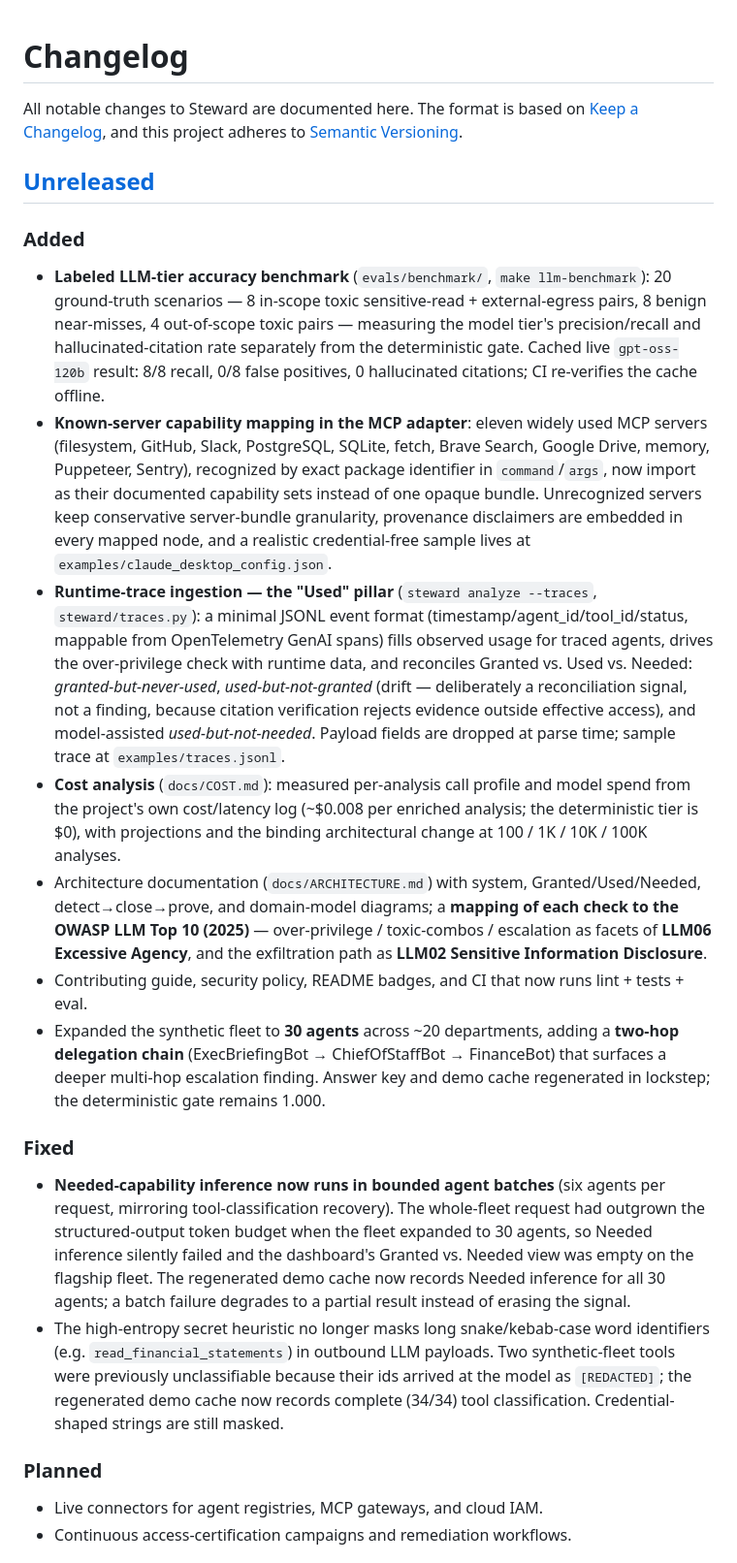
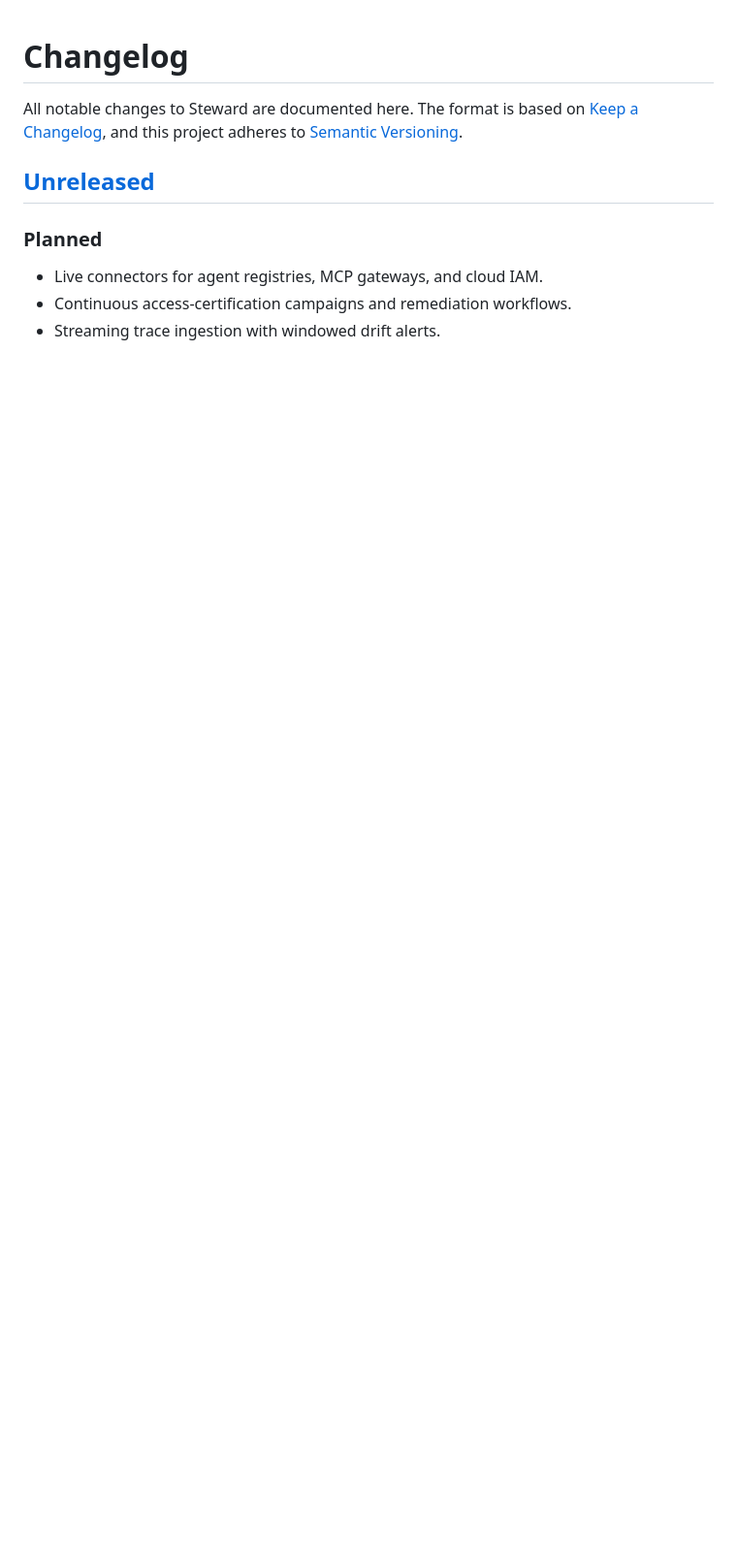
Before and after one commit to vrajjshah/steward, a Markdown page: CHANGELOG.md, the part around one of its changes. Shown at 97% size. Rendered like a GitHub page; blank space fills up the shorter version.

```diff
--- a/CHANGELOG.md
+++ b/CHANGELOG.md
@@ -6,58 +6,8 @@ adheres to [Semantic Versioning](https://semver.org/spec/v2.0.0.html).
 
 ## [Unreleased]
 
-### Added
-- **Labeled LLM-tier accuracy benchmark** (`evals/benchmark/`, `make llm-benchmark`):
-  20 ground-truth scenarios — 8 in-scope toxic sensitive-read + external-egress pairs,
-  8 benign near-misses, 4 out-of-scope toxic pairs — measuring the model tier's
-  precision/recall and hallucinated-citation rate separately from the deterministic
-  gate. Cached live `gpt-oss-120b` result: 8/8 recall, 0/8 false positives, 0
-  hallucinated citations; CI re-verifies the cache offline.
-- **Known-server capability mapping in the MCP adapter**: eleven widely used MCP
-  servers (filesystem, GitHub, Slack, PostgreSQL, SQLite, fetch, Brave Search,
-  Google Drive, memory, Puppeteer, Sentry), recognized by exact package identifier
-  in `command`/`args`, now import as their documented capability sets instead of
-  one opaque bundle. Unrecognized servers keep conservative server-bundle
-  granularity, provenance disclaimers are embedded in every mapped node, and a
-  realistic credential-free sample lives at `examples/claude_desktop_config.json`.
-- **Runtime-trace ingestion — the "Used" pillar** (`steward analyze --traces`,
-  `steward/traces.py`): a minimal JSONL event format (timestamp/agent_id/tool_id/status,
-  mappable from OpenTelemetry GenAI spans) fills observed usage for traced agents,
-  drives the over-privilege check with runtime data, and reconciles Granted vs. Used
-  vs. Needed: *granted-but-never-used*, *used-but-not-granted* (drift — deliberately a
-  reconciliation signal, not a finding, because citation verification rejects evidence
-  outside effective access), and model-assisted *used-but-not-needed*. Payload fields
-  are dropped at parse time; sample trace at `examples/traces.jsonl`.
-- **Cost analysis** (`docs/COST.md`): measured per-analysis call profile and model
-  spend from the project's own cost/latency log (~$0.008 per enriched analysis;
-  the deterministic tier is $0), with projections and the binding architectural
-  change at 100 / 1K / 10K / 100K analyses.
-- Architecture documentation (`docs/ARCHITECTURE.md`) with system, Granted/Used/Needed,
-  detect→close→prove, and domain-model diagrams; a **mapping of each check to the OWASP
-  LLM Top 10 (2025)** — over-privilege / toxic-combos / escalation as facets of
-  **LLM06 Excessive Agency**, and the exfiltration path as **LLM02 Sensitive Information
-  Disclosure**.
-- Contributing guide, security policy, README badges, and CI that now runs lint + tests + eval.
-- Expanded the synthetic fleet to **30 agents** across ~20 departments, adding a **two-hop
-  delegation chain** (ExecBriefingBot → ChiefOfStaffBot → FinanceBot) that surfaces a deeper
-  multi-hop escalation finding. Answer key and demo cache regenerated in lockstep; the
-  deterministic gate remains 1.000.
-
-### Fixed
-- **Needed-capability inference now runs in bounded agent batches** (six agents per
-  request, mirroring tool-classification recovery). The whole-fleet request had
-  outgrown the structured-output token budget when the fleet expanded to 30 agents,
-  so Needed inference silently failed and the dashboard's Granted vs. Needed view
-  was empty on the flagship fleet. The regenerated demo cache now records Needed
-  inference for all 30 agents; a batch failure degrades to a partial result instead
-  of erasing the signal.
-- The high-entropy secret heuristic no longer masks long snake/kebab-case word
-  identifiers (e.g. `read_financial_statements`) in outbound LLM payloads. Two
-  synthetic-fleet tools were previously unclassifiable because their ids arrived
-  at the model as `[REDACTED]`; the regenerated demo cache now records complete
-  (34/34) tool classification. Credential-shaped strings are still masked.
-
 ### Planned
 - Live connectors for agent registries, MCP gateways, and cloud IAM.
 - Continuous access-certification campaigns and remediation workflows.
+- Streaming trace ingestion with windowed drift alerts.
 
```
Also changed, not shown: other parts of CHANGELOG.md (+44 -5 lines), README.md (+18 -0 lines), docs/USERS.md (added, +79 -0 lines).
